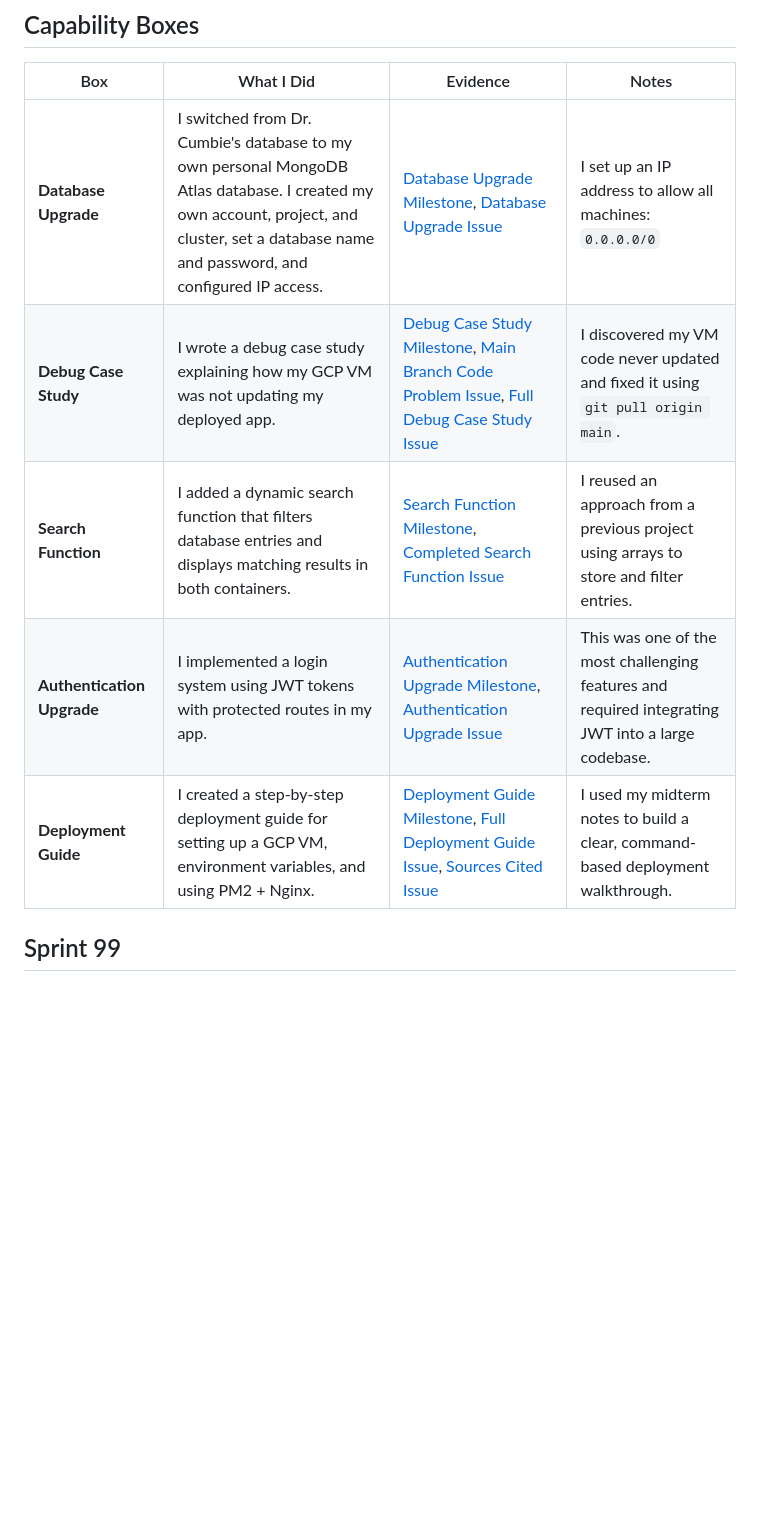
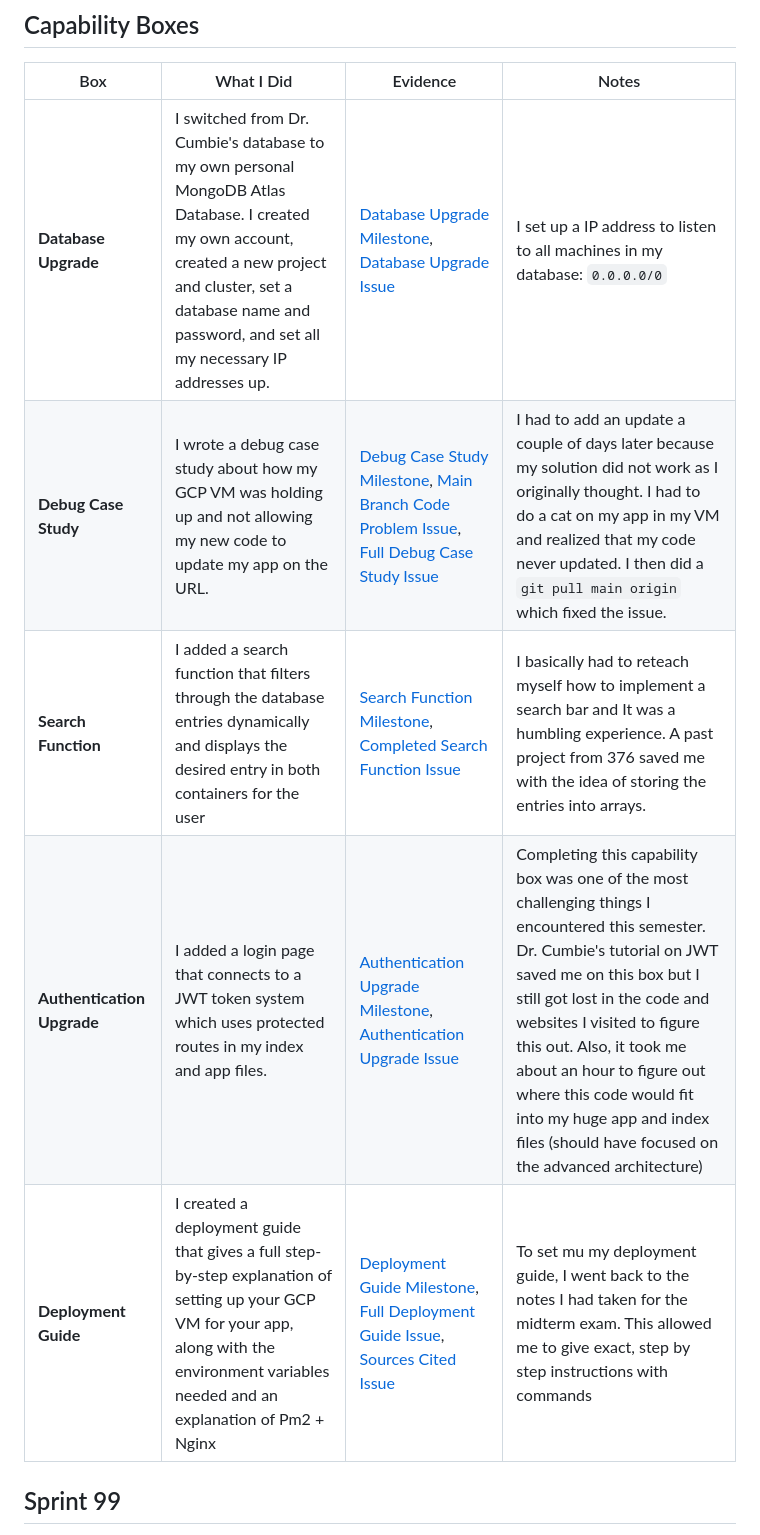
Before and after one commit to ccantrell2/coco-devops, a Markdown page: docs/README.md, the part around the change. Drawn GitHub-style; blank space fills up the shorter version.

```diff
--- a/docs/README.md
+++ b/docs/README.md
@@ -50,11 +50,11 @@
 
 | Box | What I Did | Evidence | Notes |
 |---|---|---|---|
-| **Database Upgrade** | I switched from Dr. Cumbie's database to my own personal MongoDB Atlas database. I created my own account, project, and cluster, set a database name and password, and configured IP access. | <a href="https://github.com/ccantrell2/coco-devops/issues/14" target="_blank">Database Upgrade Milestone</a>, <a href="https://github.com/ccantrell2/coco-devops/issues/14" target="_blank">Database Upgrade Issue</a> | I set up an IP address to allow all machines: `0.0.0.0/0` |
-| **Debug Case Study** | I wrote a debug case study explaining how my GCP VM was not updating my deployed app. | <a href="https://github.com/ccantrell2/coco-devops/milestone/4?closed=1" target="_blank">Debug Case Study Milestone</a>, <a href="https://github.com/ccantrell2/coco-devops/issues/9" target="_blank">Main Branch Code Problem Issue</a>, <a href="https://github.com/ccantrell2/coco-devops/issues/10" target="_blank">Full Debug Case Study Issue</a> | I discovered my VM code never updated and fixed it using `git pull origin main`. |
-| **Search Function** | I added a dynamic search function that filters database entries and displays matching results in both containers. | <a href="https://github.com/ccantrell2/coco-devops/milestone/2?closed=1" target="_blank">Search Function Milestone</a>, <a href="https://github.com/ccantrell2/coco-devops/issues/11" target="_blank">Completed Search Function Issue</a> | I reused an approach from a previous project using arrays to store and filter entries. |
-| **Authentication Upgrade** | I implemented a login system using JWT tokens with protected routes in my app. | <a href="https://github.com/ccantrell2/coco-devops/milestone/6?closed=1" target="_blank">Authentication Upgrade Milestone</a>, <a href="https://github.com/ccantrell2/coco-devops/issues/19" target="_blank">Authentication Upgrade Issue</a> | This was one of the most challenging features and required integrating JWT into a large codebase. |
-| **Deployment Guide** | I created a step-by-step deployment guide for setting up a GCP VM, environment variables, and using PM2 + Nginx. | <a href="https://github.com/ccantrell2/coco-devops/milestone/5" target="_blank">Deployment Guide Milestone</a>, <a href="https://github.com/ccantrell2/coco-devops/issues/12" target="_blank">Full Deployment Guide Issue</a>, <a href="https://github.com/ccantrell2/coco-devops/issues/13" target="_blank">Sources Cited Issue</a> | I used my midterm notes to build a clear, command-based deployment walkthrough. |
+| **Database Upgrade** | I switched from Dr. Cumbie's database to my own personal MongoDB Atlas Database. I created my own account, created a new project and cluster, set a database name and password, and set all my necessary IP addresses up. | <a href="https://github.com/ccantrell2/coco-devops/issues/14" target="_blank">Database Upgrade Milestone</a>, <a href="https://github.com/ccantrell2/coco-devops/issues/14" target="_blank">Database Upgrade Issue</a> | I set up a IP address to listen to all machines in my database: `0.0.0.0/0` |
+| **Debug Case Study** | I wrote a debug case study about how my GCP VM was holding up and not allowing my new code to update my app on the URL. | <a href="https://github.com/ccantrell2/coco-devops/milestone/4?closed=1" target="_blank">Debug Case Study Milestone</a>, <a href="https://github.com/ccantrell2/coco-devops/issues/9" target="_blank">Main Branch Code Problem Issue</a>, <a href="https://github.com/ccantrell2/coco-devops/issues/10" target="_blank">Full Debug Case Study Issue</a> | I had to add an update a couple of days later because my solution did not work as I originally thought. I had to do a cat on my app in my VM and realized that my code never updated. I then did a `git pull main origin` which fixed the issue. |
+| **Search Function** | I added a search function that filters through the database entries dynamically and displays the desired entry in both containers for the user | <a href="https://github.com/ccantrell2/coco-devops/milestone/2?closed=1" target="_blank">Search Function Milestone</a>, <a href="https://github.com/ccantrell2/coco-devops/issues/11" target="_blank">Completed Search Function Issue</a> | I basically had to reteach myself how to implement a search bar and It was a humbling experience. A past project from 376 saved me with the idea of storing the entries into arrays. |
+| **Authentication Upgrade** | I added a login page that connects to a JWT token system which uses protected routes in my index and app files. | <a href="https://github.com/ccantrell2/coco-devops/milestone/6?closed=1" target="_blank">Authentication Upgrade Milestone</a>, <a href="https://github.com/ccantrell2/coco-devops/issues/19" target="_blank">Authentication Upgrade Issue</a> | Completing this capability box was one of the most challenging things I encountered this semester. Dr. Cumbie's tutorial on JWT saved me on this box but I still got lost in the code and websites I visited to figure this out. Also, it took me about an hour to figure out where this code would fit into my huge app and index files (should have focused on the advanced architecture) |
+| **Deployment Guide** | I created a deployment guide that gives a full step-by-step explanation of setting up your GCP VM for your app, along with the environment variables needed and an explanation of Pm2 + Nginx | <a href="https://github.com/ccantrell2/coco-devops/milestone/5?closed=1" target="_blank">Deployment Guide Milestone</a>, <a href="https://github.com/ccantrell2/coco-devops/issues/12" target="_blank">Full Deployment Guide Issue</a>, <a href="https://github.com/ccantrell2/coco-devops/issues/13" target="_blank">Sources Cited Issue</a> | To set mu my deployment guide, I went back to the notes I had taken for the midterm exam. This allowed me to give exact, step by step instructions with commands |
 
 ## Sprint 99
 - <a href="https://github.com/ccantrell2/coco-devops/milestone/9" target="_blank">Sprint 99 Milestone</a>
```
